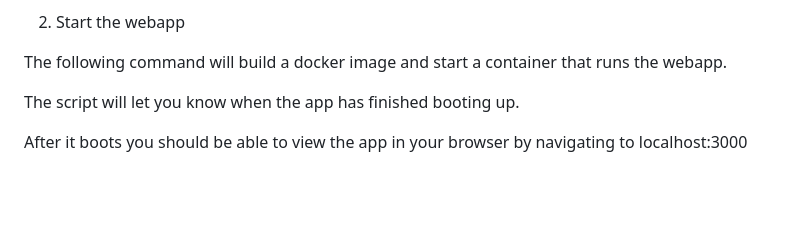
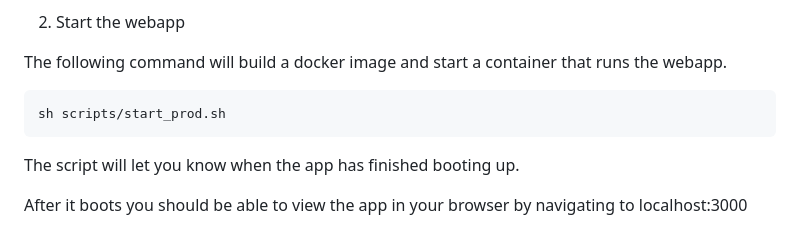
Before and after one commit to fdel15/md5_495cf3d15b6908f883e4993a14acb562, a Markdown page: README.md, the part around the change. Rendered like a GitHub page; blank space fills up the shorter version.

````diff
--- a/README.md
+++ b/README.md
@@ -40,6 +40,10 @@ Be sure to add your own API key for [OpenAI](https://openai.com/blog/openai-api)
 
 The following command will build a docker image and start a container that
 runs the webapp.
+
+```
+sh scripts/start_prod.sh
+```
 
 The script will let you know when the app has finished booting up.
 
````
